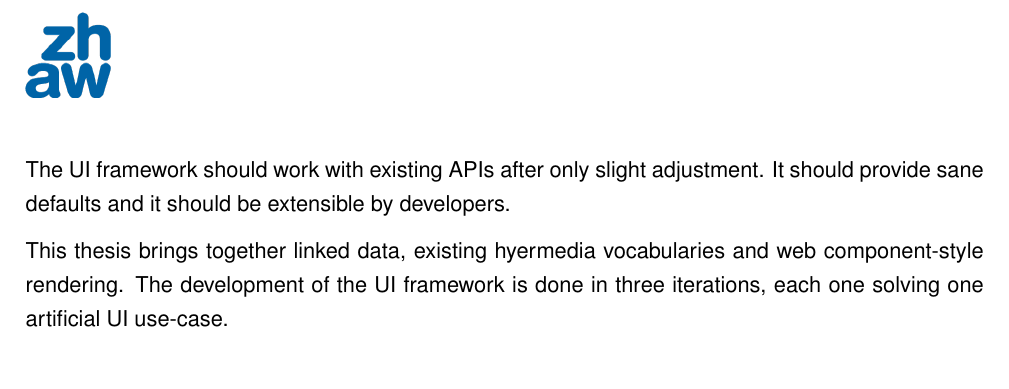
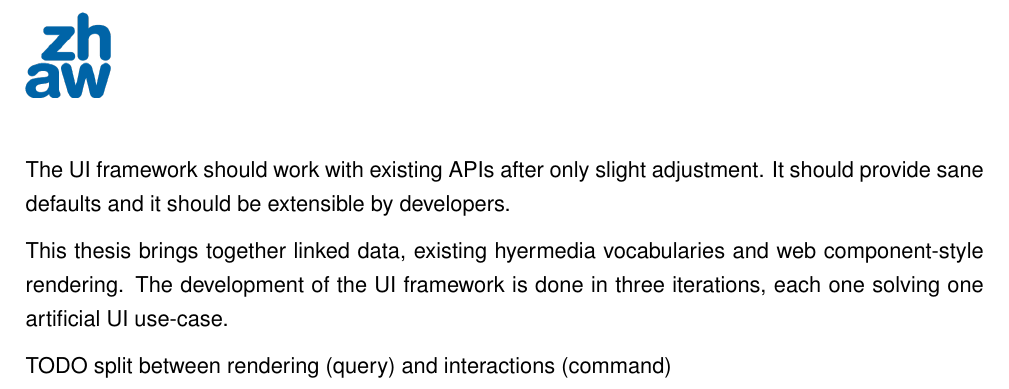
Before and after one commit to joseferben/linked-data-driven-ui, a LaTeX thesis (thesis/thesis.tex, which reads thesis/introduction.tex): part of page 5 of 13, cut so that both start at the same text. Compiled offline with pdfLaTeX.

```diff
--- a/thesis/introduction.tex
+++ b/thesis/introduction.tex
@@ -17,3 +17,5 @@
 This thesis provides a set of practices, technological building blocks and a proof of concept tool to generate UIs for APIs that conform to a certain specificaction. It build on-top of existing research, work and tools. There is a useful set of building blocks that have not been put together yet in a way, so that it solves the problem of UI generation. The UI framework should work with existing APIs after only slight adjustment. It should provide sane defaults and it should be extensible by developers.
 
 This thesis brings together linked data, existing hyermedia vocabularies and web component-style rendering. The development of the UI framework is done in three iterations, each one solving one artificial UI use-case.
+
+TODO split between rendering (query) and interactions (command)
```
Also changed, not shown: 1 other file.
